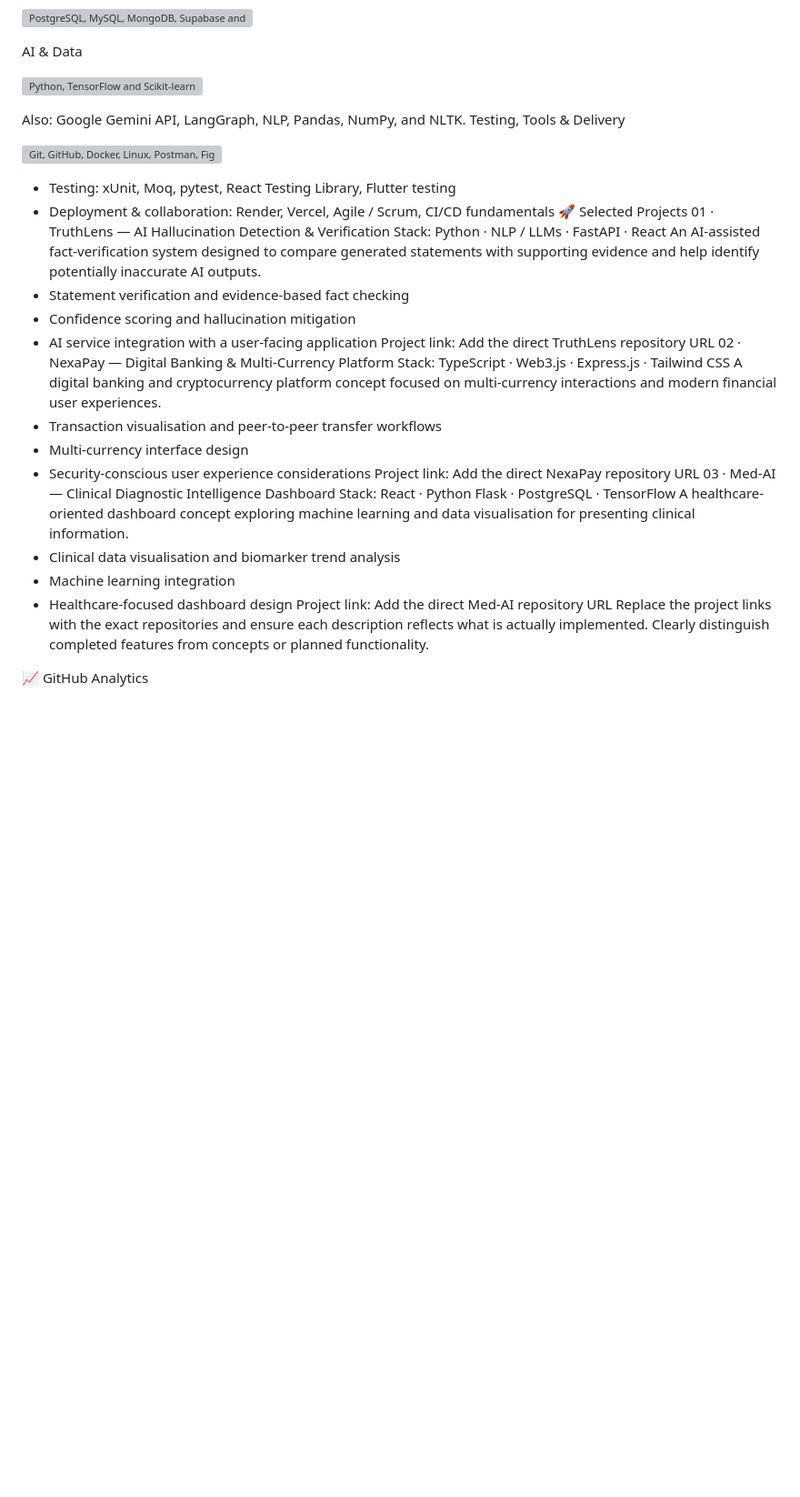
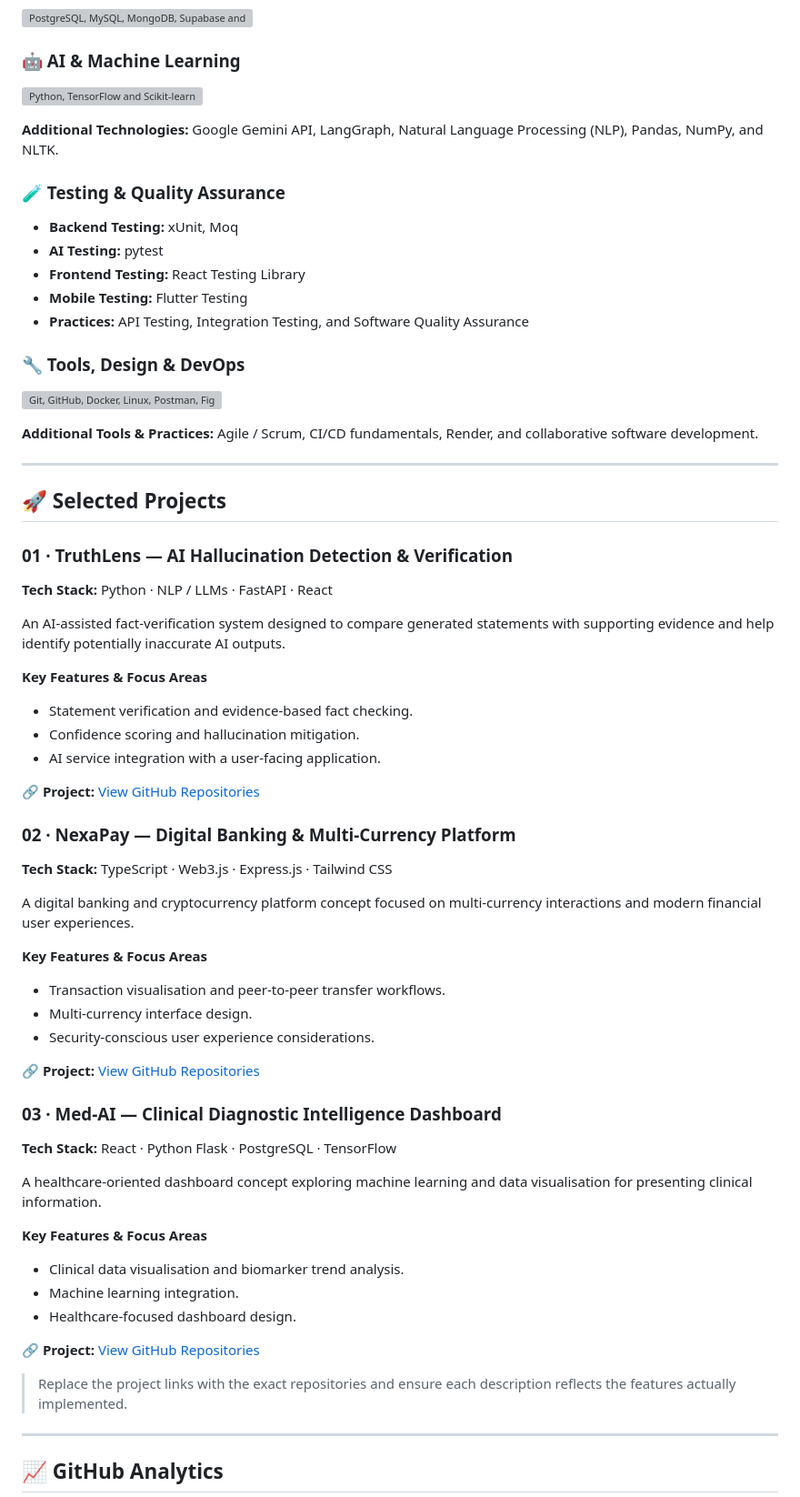
Before and after one commit to hirunipraboda/hirunipraboda, a Markdown page: README.md, the part around one of its changes. Shown at 91% size. GitHub-like rendering; blank space fills up the shorter version; grey boxes are pictures that could not be loaded.

Commit message:
Refactor README for improved structure and clarity
Updated the README to enhance formatting and clarity, added sections for experience, education, and projects, and improved overall presentation.

```diff
--- a/README.md
+++ b/README.md
@@ -69,44 +104,82 @@ Databases
   <img src="https://skillicons.dev/icons?i=postgres,mysql,mongodb,supabase,prisma&perline=8" alt="PostgreSQL, MySQL, MongoDB, Supabase and Prisma"/>
 </p>
 
-AI & Data
+### 🤖 AI & Machine Learning
+
 <p>
   <img src="https://skillicons.dev/icons?i=python,tensorflow,sklearn&perline=8" alt="Python, TensorFlow and Scikit-learn"/>
 </p>
 
-Also: Google Gemini API, LangGraph, NLP, Pandas, NumPy, and NLTK.
-Testing, Tools & Delivery
+**Additional Technologies:** Google Gemini API, LangGraph, Natural Language Processing (NLP), Pandas, NumPy, and NLTK.
+
+### 🧪 Testing & Quality Assurance
+
+- **Backend Testing:** xUnit, Moq
+- **AI Testing:** pytest
+- **Frontend Testing:** React Testing Library
+- **Mobile Testing:** Flutter Testing
+- **Practices:** API Testing, Integration Testing, and Software Quality Assurance
+
+### 🔧 Tools, Design & DevOps
+
 <p>
   <img src="https://skillicons.dev/icons?i=git,github,docker,linux,postman,figma,vscode,vercel&perline=8" alt="Git, GitHub, Docker, Linux, Postman, Figma, VS Code and Vercel"/>
 </p>
 
-- Testing: xUnit, Moq, pytest, React Testing Library, Flutter testing
-- Deployment & collaboration: Render, Vercel, Agile / Scrum, CI/CD fundamentals
-🚀 Selected Projects
-01 · TruthLens — AI Hallucination Detection & Verification
-Stack: Python · NLP / LLMs · FastAPI · React
+**Additional Tools & Practices:** Agile / Scrum, CI/CD fundamentals, Render, and collaborative software development.
+
+---
+
+## 🚀 Selected Projects
+
+### 01 · TruthLens — AI Hallucination Detection & Verification
+
+**Tech Stack:** Python · NLP / LLMs · FastAPI · React
+
 An AI-assisted fact-verification system designed to compare generated statements with supporting evidence and help identify potentially inaccurate AI outputs.
-- Statement verification and evidence-based fact checking
-- Confidence scoring and hallucination mitigation
-- AI service integration with a user-facing application
-Project link: Add the direct TruthLens repository URL
-02 · NexaPay — Digital Banking & Multi-Currency Platform
-Stack: TypeScript · Web3.js · Express.js · Tailwind CSS
+
+**Key Features & Focus Areas**
+
+- Statement verification and evidence-based fact checking.
+- Confidence scoring and hallucination mitigation.
+- AI service integration with a user-facing application.
+
+🔗 **Project:** [View GitHub Repositories](https://github.com/hirunipraboda)
+
+### 02 · NexaPay — Digital Banking & Multi-Currency Platform
+
+**Tech Stack:** TypeScript · Web3.js · Express.js · Tailwind CSS
+
 A digital banking and cryptocurrency platform concept focused on multi-currency interactions and modern financial user experiences.
-- Transaction visualisation and peer-to-peer transfer workflows
-- Multi-currency interface design
-- Security-conscious user experience considerations
-Project link: Add the direct NexaPay repository URL
-03 · Med-AI — Clinical Diagnostic Intelligence Dashboard
-Stack: React · Python Flask · PostgreSQL · TensorFlow
+
+**Key Features & Focus Areas**
+
+- Transaction visualisation and peer-to-peer transfer workflows.
+- Multi-currency interface design.
+- Security-conscious user experience considerations.
+
+🔗 **Project:** [View GitHub Repositories](https://github.com/hirunipraboda)
+
+### 03 · Med-AI — Clinical Diagnostic Intelligence Dashboard
+
+**Tech Stack:** React · Python Flask · PostgreSQL · TensorFlow
+
 A healthcare-oriented dashboard concept exploring machine learning and data visualisation for presenting clinical information.
-- Clinical data visualisation and biomarker trend analysis
-- Machine learning integration
-- Healthcare-focused dashboard design
-Project link: Add the direct Med-AI repository URL
-Replace the project links with the exact repositories and ensure each description reflects what is actually implemented. Clearly distinguish completed features from concepts or planned functionality.
 
-📈 GitHub Analytics
+**Key Features & Focus Areas**
+
+- Clinical data visualisation and biomarker trend analysis.
+- Machine learning integration.
+- Healthcare-focused dashboard design.
+
+🔗 **Project:** [View GitHub Repositories](https://github.com/hirunipraboda)
+
+> Replace the project links with the exact repositories and ensure each description reflects the features actually implemented.
+
+---
+
+## 📈 GitHub Analytics
+
 <div align="center">
 
 <a href="https://github.com/hirunipraboda">
```
Also changed, not shown: other parts of README.md (+101 -51 lines).
